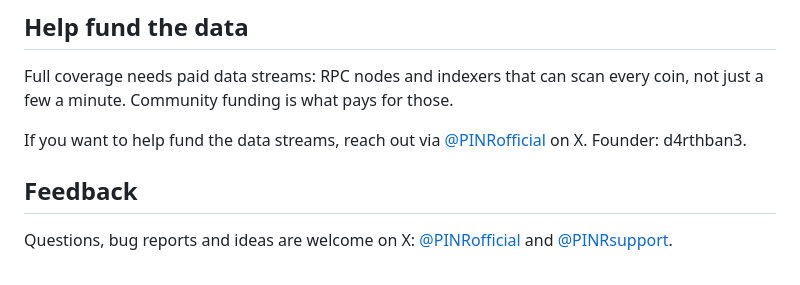
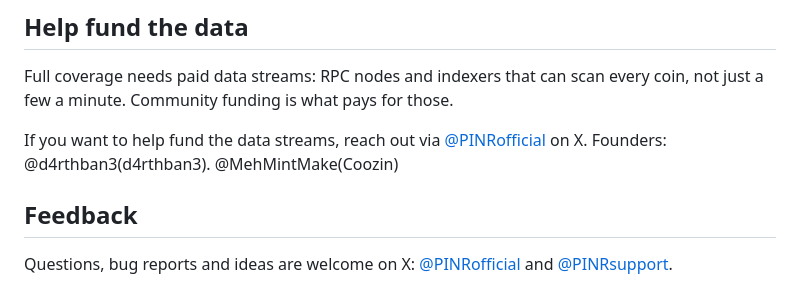
Before and after one commit to d4trhban3/pinr-publicread, a Markdown page: README.md, the part around the change. GitHub-like rendering.

Commit message:
Update README.md
added MehMintMake as founder and added our trencher IDs

```diff
--- a/README.md
+++ b/README.md
@@ -62,7 +62,7 @@ PINR is a work in progress. The site at https://pinr.io is live, but it is early
 
 Full coverage needs paid data streams: RPC nodes and indexers that can scan every coin, not just a few a minute. Community funding is what pays for those.
 
-If you want to help fund the data streams, reach out via [@PINRofficial](https://x.com/PINRofficial) on X. Founder: d4rthban3.
+If you want to help fund the data streams, reach out via [@PINRofficial](https://x.com/PINRofficial) on X. Founders: @d4rthban3(d4rthban3). @MehMintMake(Coozin)
 
 ## Feedback
 
```
